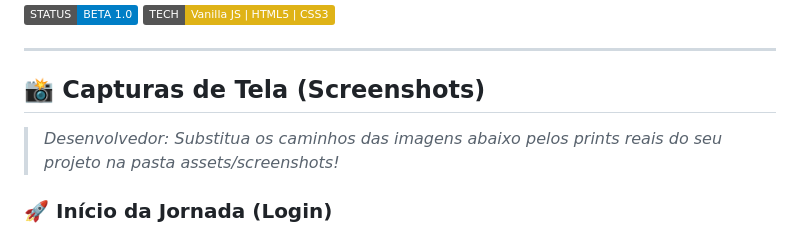
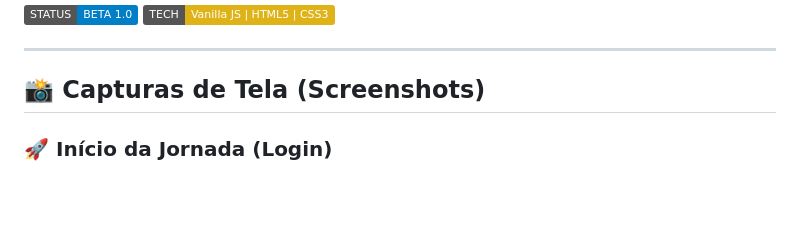
Before and after one commit to alemaogalego/RPG-de-Produtividade, a Markdown page: README.md, the part around the change. Drawn GitHub-style; badges without logos; blank space fills up the shorter version.

```diff
--- a/README.md
+++ b/README.md
@@ -11,7 +11,6 @@ O **RPG de Produtividade** é uma aplicação web gamificada projetada para comb
 
 ## 📸 Capturas de Tela (Screenshots)
 
-> *Desenvolvedor: Substitua os caminhos das imagens abaixo pelos prints reais do seu projeto na pasta assets/screenshots!*
 
 ### 🚀 Início da Jornada (Login)
 A tela inicial (`index.html`) onde o herói digita seu nome para criar o save local e iniciar a aventura.
```
